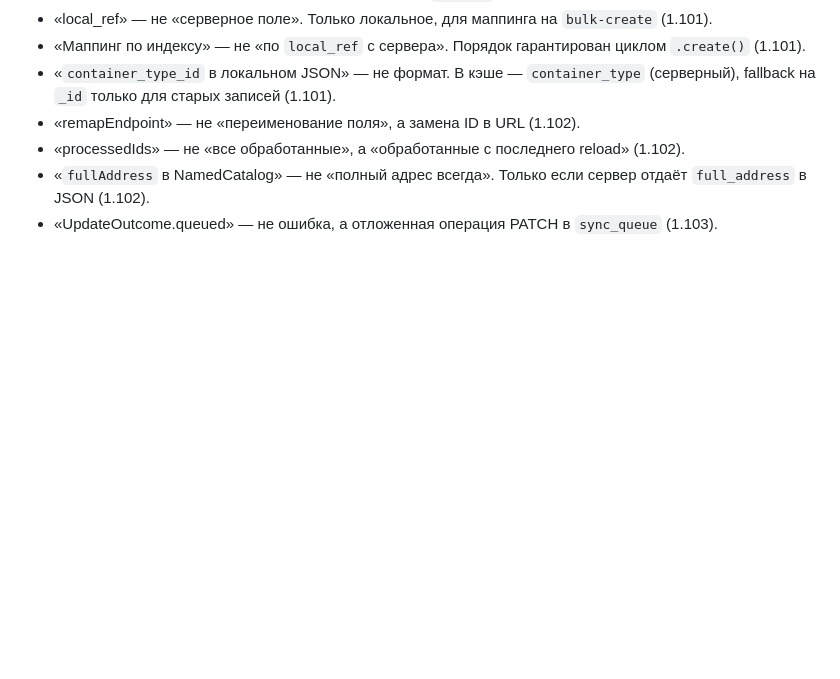
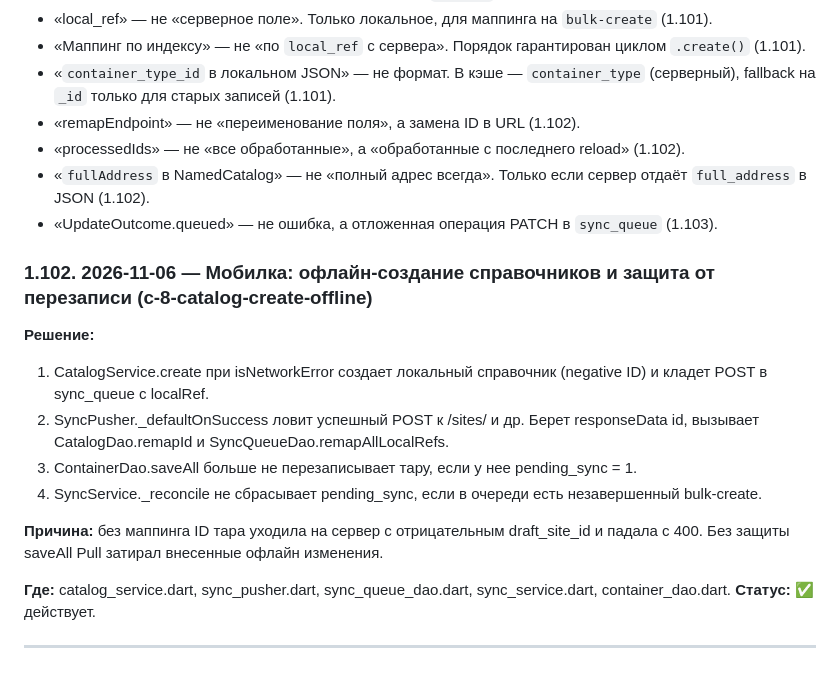
Before and after one commit to ilia23star2-ops/WMS-Geology, a Markdown page: docs/DECISIONS.md, the part around the change. GitHub-like rendering; blank space fills up the shorter version.

Commit message:
docs: c-8-catalog-create-offline (офлайн-справочники, маппинг ID, защита pending_sync)

```diff
--- a/docs/DECISIONS.md
+++ b/docs/DECISIONS.md
@@ -602,3 +602,17 @@
 - «processedIds» — не «все обработанные», а «обработанные с последнего reload» (1.102).
 - «`fullAddress` в NamedCatalog» — не «полный адрес всегда». Только если сервер отдаёт `full_address` в JSON (1.102).
 - «UpdateOutcome.queued» — не ошибка, а отложенная операция PATCH в `sync_queue` (1.103).
+### 1.102. 2026-11-06 — Мобилка: офлайн-создание справочников и защита от перезаписи (c-8-catalog-create-offline)
+
+**Решение:**
+1. CatalogService.create при isNetworkError создает локальный справочник (negative ID) и кладет POST в sync_queue с localRef.
+2. SyncPusher._defaultOnSuccess ловит успешный POST к /sites/ и др. Берет responseData id, вызывает CatalogDao.remapId и SyncQueueDao.remapAllLocalRefs.
+3. ContainerDao.saveAll больше не перезаписывает тару, если у нее pending_sync = 1.
+4. SyncService._reconcile не сбрасывает pending_sync, если в очереди есть незавершенный bulk-create.
+
+**Причина:** без маппинга ID тара уходила на сервер с отрицательным draft_site_id и падала с 400. Без защиты saveAll Pull затирал внесенные офлайн изменения.
+
+**Где:** catalog_service.dart, sync_pusher.dart, sync_queue_dao.dart, sync_service.dart, container_dao.dart.
+**Статус:** ✅ действует.
+
+---
```
Also changed, not shown: docs/CONTEXT.md (+1 -1 lines), docs/PROGRESS.md (+4 -0 lines).
